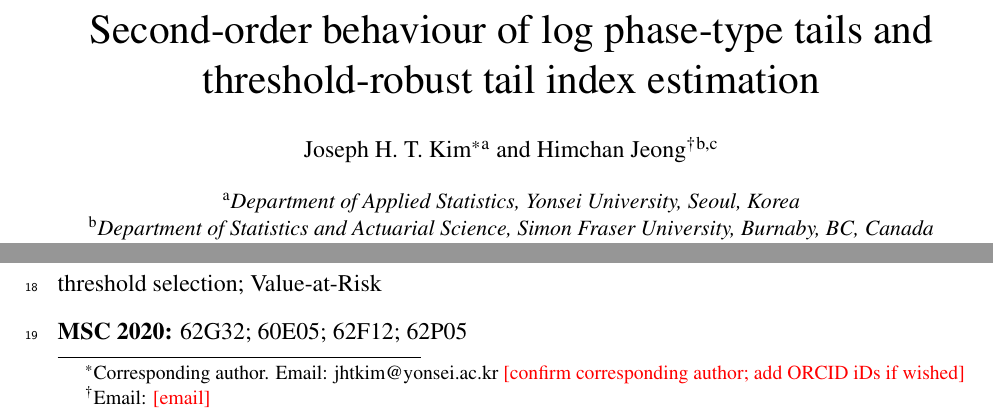
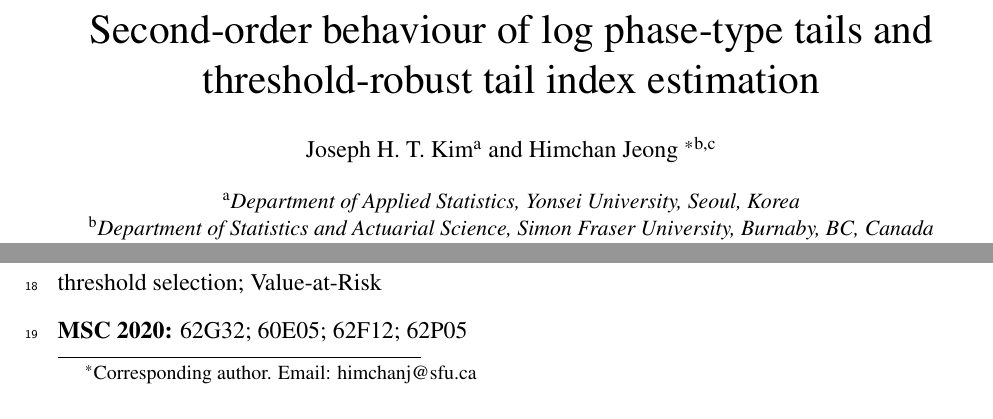
Before and after one commit to ssauljin/logph2, a LaTeX paper (manuscript/main.tex): two parts of page 1 of 29, joined at a grey line, cut so that both start at the same text. Compiled offline with pdfLaTeX.

Commit message:
Update main.tex

```diff
--- a/manuscript/main.tex
+++ b/manuscript/main.tex
@@ -45,8 +45,8 @@
 \DeclareMathOperator{\diag}{diag}
 
 \title{Second-order behaviour of log phase-type tails and\\ threshold-robust tail index estimation}
-\author[a]{Joseph H. T. Kim\thanks{Corresponding author. Email: jhtkim@yonsei.ac.kr \todo{confirm corresponding author; add ORCID iDs if wished}}}
-\author[b,c]{Himchan Jeong\thanks{Email: \todo{email}}}
+\author[a]{Joseph H. T. Kim}
+\author[b,c]{Himchan Jeong \thanks{Corresponding author. Email: himchanj@sfu.ca}}
 \affil[a]{Department of Applied Statistics, Yonsei University, Seoul, Korea}
 \affil[b]{Department of Statistics and Actuarial Science, Simon Fraser University, Burnaby, BC, Canada}
 \affil[c]{Department of Next Generation Smart Energy System Convergence, Gachon University, Korea}
```
